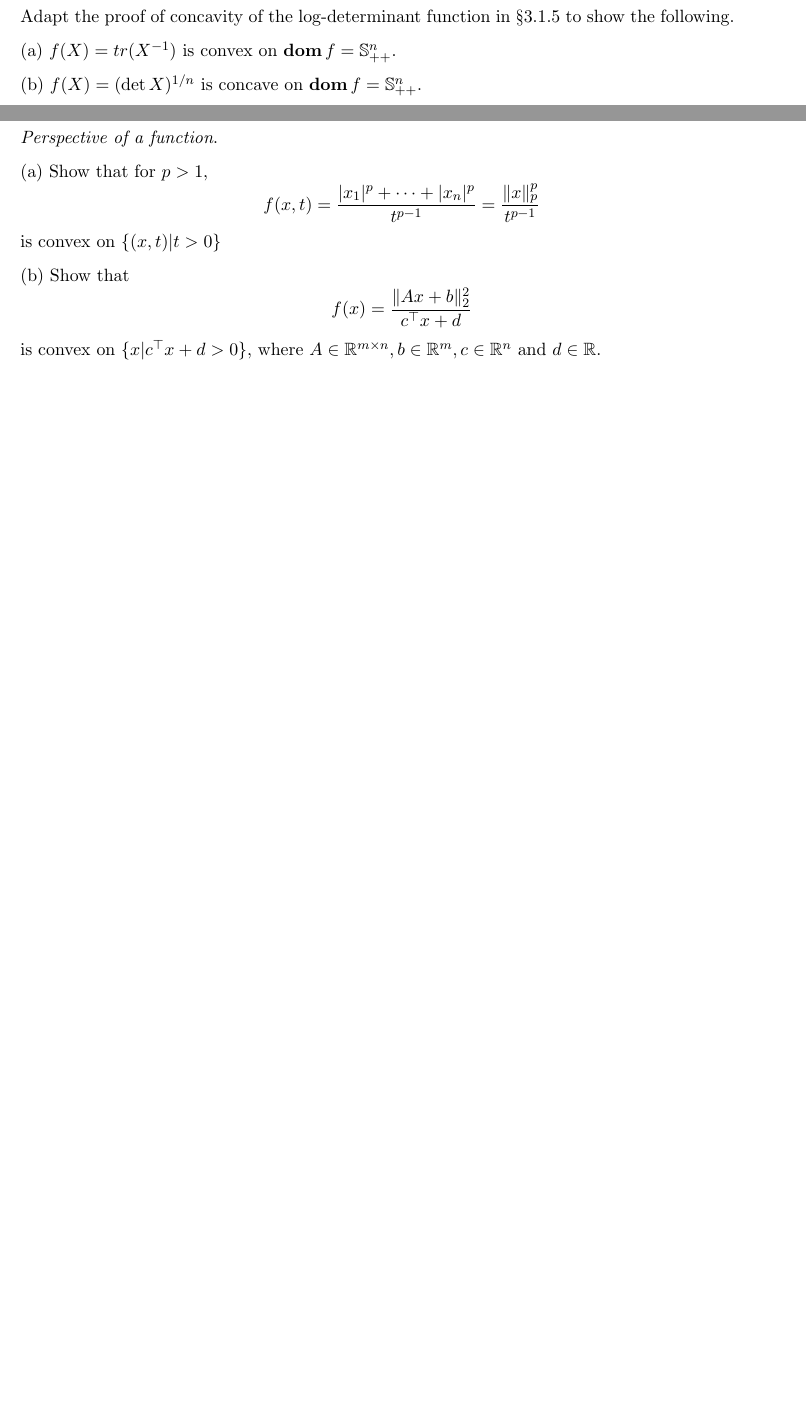
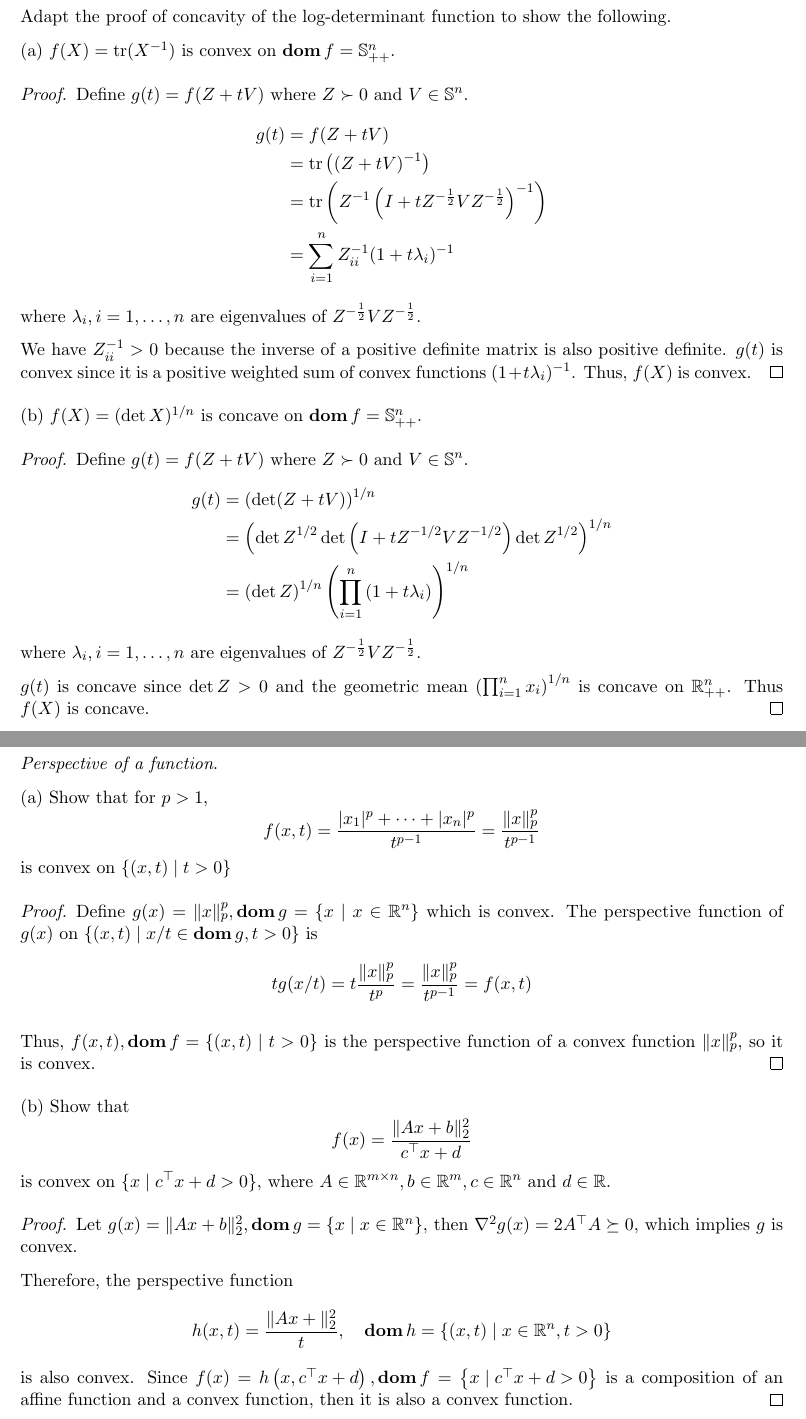
Before and after one commit to silvery107/my-course-latex, a LaTeX problem sheet (IOE_611_Nonlinear_Programming/HW2.tex): two parts of pages 5 and 6 of 10, joined at a grey line, cut so that both start at the same text, the shorter picture padded with empty space. Compiled offline with pdfLaTeX.

Commit message:
Update IOE HW2

```diff
--- a/IOE_611_Nonlinear_Programming/HW2.tex
+++ b/IOE_611_Nonlinear_Programming/HW2.tex
@@ -37,6 +37,7 @@
 \newcommand{\green}[1]{\textcolor{green}{#1}}
 \newcommand{\grad}{\nabla}
 \newcommand{\hess}{\nabla^2}
+\newcommand{\tr}{\text{tr}}
 
 \newcommand{\dd}{\mathrm{d}}
 \newcommand{\RR}{\mathbb{R}}
@@ -195,10 +215,34 @@ For each of the following functions determine whether it is convex, concave, qua
 \clearpage
 \section*{Problem 4}
-Adapt the proof of concavity of the log-determinant function in §3.1.5 to show the following.
+Adapt the proof of concavity of the log-determinant function to show the following.
 
-(a) $f(X) = tr(X^{-1})$ is convex on $\dom f = \bS^n_{++}$.
+(a) $f(X) = \tr(X^{-1})$ is convex on $\dom f = \bS^n_{++}$.
+\begin{proof}
+  Define $g(t) = f(Z+tV)$ where $Z\succ 0$ and $V\in\bS^n$.
+  \begin{align*}
+    g(t)
+    &= f(Z+tV)\\
+    &= \tr\left((Z+tV)^{-1}\right)\\
+    &= \tr\left(Z^{-1}\left(I+tZ^{-\half}VZ^{-\half}\right)^{-1}\right)\\
+    &= \sum_{i=1}^{n} Z^{-1}_{ii} (1 + t\lambda_i)^{-1}
+  \end{align*}
+  where $\lambda_i, i=1, \dots, n$ are eigenvalues of $Z^{-\half} V Z^{-\half}$.
+
+  We have $Z^{-1}_{ii} > 0$ because the inverse of a positive definite matrix is also positive definite. $g(t)$ is convex since it is a positive weighted sum of convex functions $(1 + t\lambda_i)^{-1}$. Thus, $f(X)$ is convex.
+\end{proof}
 
 (b) $f(X) = (\det X)^{1/n}$ is concave on $\dom f = \bS^n_{++}$.
+\begin{proof}
+  Define $g(t) = f(Z+tV)$ where $Z\succ 0$ and $V\in\bS^n$.
+  \begin{align*}
+    g(t) & =(\det(Z+t V))^{1 / n} \\
+    & =\left(\det Z^{1 / 2} \det\left(I+t Z^{-1 / 2} V Z^{-1 / 2}\right) \det Z^{1 / 2}\right)^{1 / n} \\
+    & =(\det Z)^{1 / n}\left(\prod_{i=1}^n\left(1+t \lambda_i\right)\right)^{1 / n}
+  \end{align*}
+  where $\lambda_i, i=1, \dots, n$ are eigenvalues of $Z^{-\half} V Z^{-\half}$.
+
+  $g(t)$ is concave since $\det Z > 0$ and the geometric mean $\left(\prod_{i=1}^{n}x_i\right)^{1/n}$ is concave on $\RR^n_{++}$. Thus $f(X)$ is concave.
+\end{proof}
 
 
 \clearpage
@@ -209,14 +253,34 @@ Adapt the proof of concavity of the log-determinant function in §3.1.5 to show
 \[
 f(x, t) = \frac{|x_1|^p + \dots + |x_n|^p}{t^{p-1}} = \frac{\|x\|^p_p}{t^{p-1}}
 \]
-is convex on $\{(x, t)|t>0\}$
+is convex on $\{(x, t)\mid t>0\}$
+
+\begin{proof}
+  Define $g(x) = \|x\|^p_p, \dom g=\{x\mid x\in \RR^n\}$ which is convex. The perspective function of $g(x)$ on $\{(x, t)\mid x/t\in\dom g, t>0\}$ is
+  \begin{align*}
+    tg(x/t) &= t\frac{\|x\|^p_p}{t^p} = \frac{\|x\|^p_p}{t^{p-1}} = f(x, t)
+  \end{align*}
+
+  Thus, $f(x, t), \dom f=\{(x, t)\mid t>0\}$ is the perspective function of a convex function $\|x\|^p_p$, so it is convex.
+\end{proof}
+
 
 (b) Show that
 \[
 f(x) = \frac{\|Ax+b\|^2_2}{c\T x+d}
 \]
-is convex on $\{x|c\T x+d > 0\}$, where $A\in \RR^{m\times n}, b\in \RR^m, c\in\RR^n$ and $d\in \RR$.
+is convex on $\{x\mid c\T x+d > 0\}$, where $A\in \RR^{m\times n}, b\in \RR^m, c\in\RR^n$ and $d\in \RR$.
 
+\begin{proof}
+  Let $g(x)=\|A x+b\|_2^2, \dom g=\{x\mid x\in \RR^n\}$, then $\nabla^2 g(x)=2 A^{\top} A \succeq 0$, which implies $g$ is convex.
+
+  Therefore, the perspective function
+  $$
+  h(x, t)=\frac{\|A x+\|_2^2}{t}, \quad \dom h=\left\{(x, t) \mid x \in \mathbb{R}^n, t>0\right\}
+  $$
+  is also convex.
+  Since $f(x)=h\left(x, c^{\top} x+d\right), \dom f=\left\{x \mid c^{\top} x+d>0\right\}$ is a composition of an affine function and a convex function, then it is also a convex function.
+\end{proof}
 
 \clearpage
 \section*{Problem 6}
```
Also changed, not shown: IOE_611_Nonlinear_Programming/HW2.tex (55 more changed lines).
